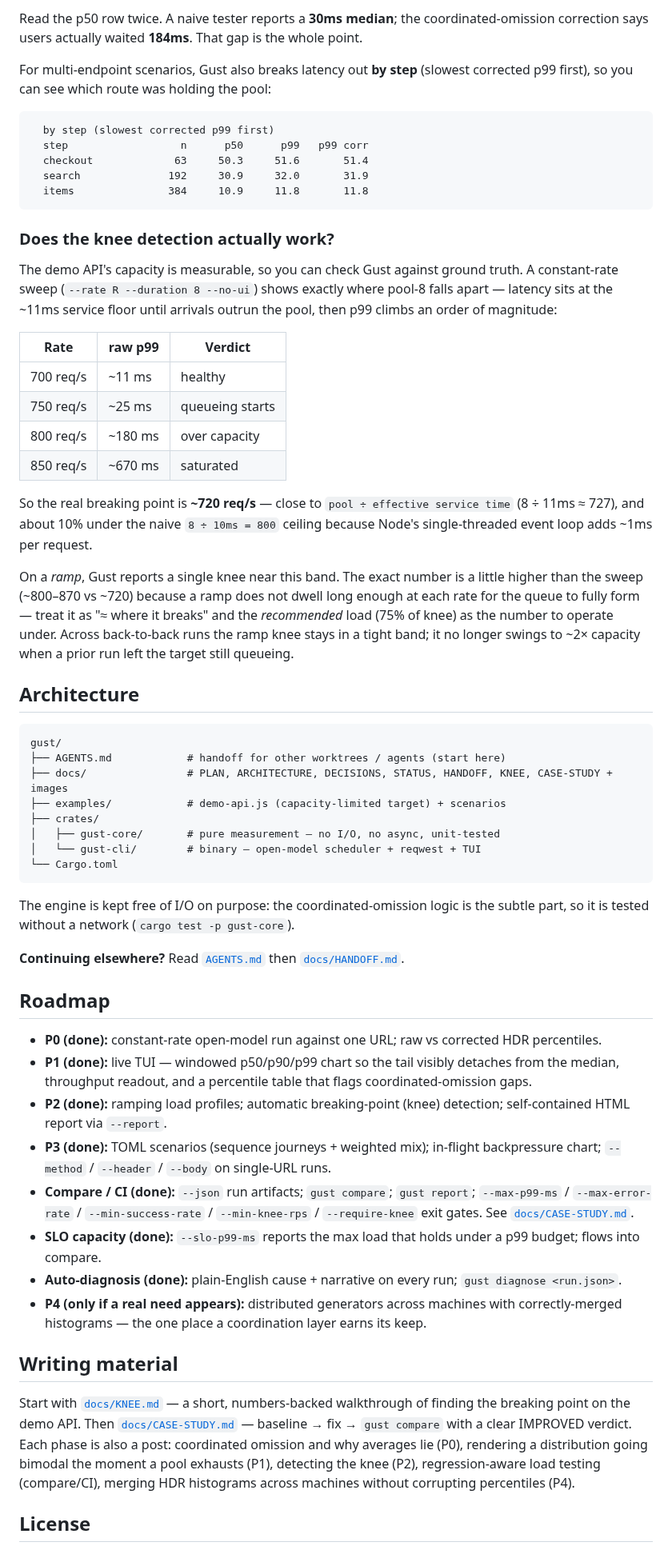
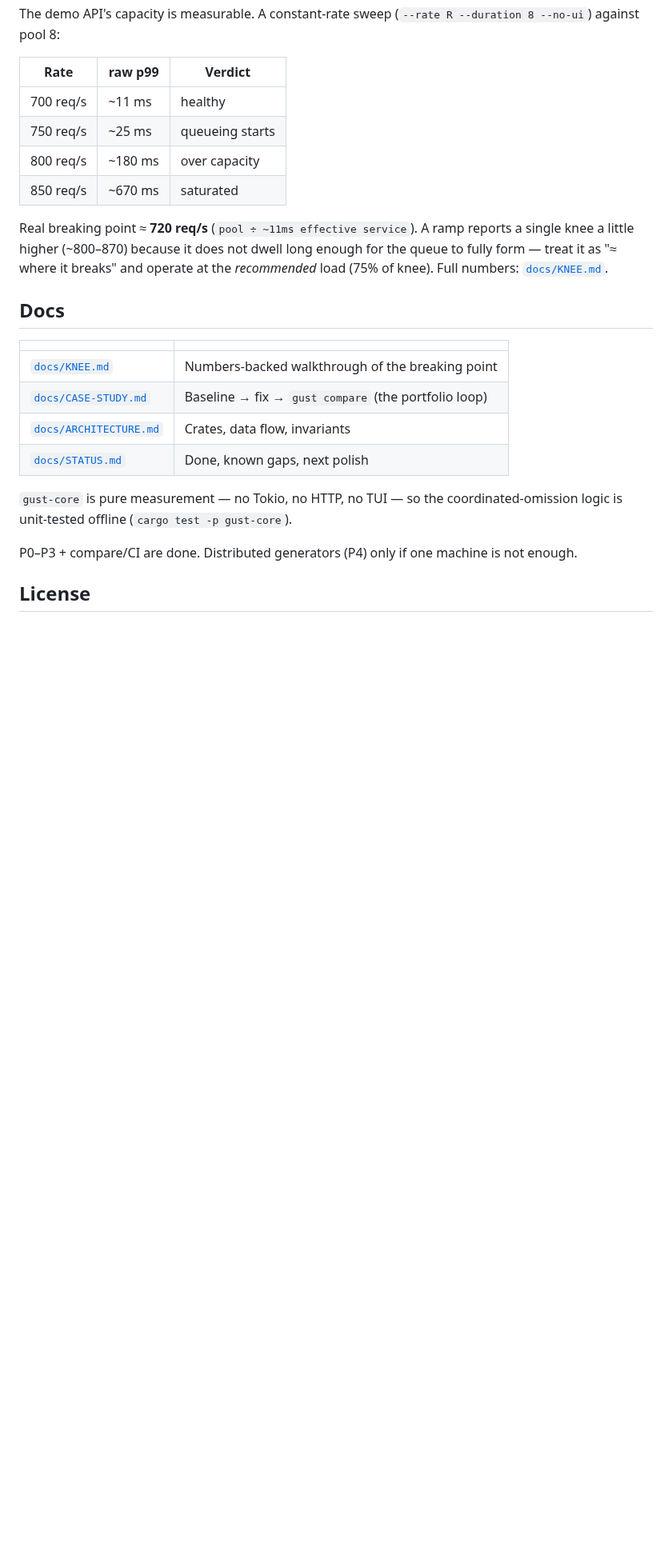
Before and after one commit to tuanha1508/gust, a Markdown page: README.md, the part around one of its changes. Shown at 80% size. GitHub-like rendering; folded sections open; blank space fills up the shorter version.

````diff
--- a/README.md
+++ b/README.md
@@ -236,24 +198,4 @@ gust: ramp 50→500 req/s for 25s · demo-mix (3 steps, Weighted)
-Read the p50 row twice. A naive tester reports a **30ms median**; the
-coordinated-omission correction says users actually waited **184ms**. That gap
-is the whole point.
-
-For multi-endpoint scenarios, Gust also breaks latency out **by step** (slowest
-corrected p99 first), so you can see which route was holding the pool:
-
-```
-  by step (slowest corrected p99 first)
-  step                  n      p50      p99   p99 corr
-  checkout             63     50.3     51.6       51.4
-  search              192     30.9     32.0       31.9
-  items               384     10.9     11.8       11.8
-```
-
-### Does the knee detection actually work?
-
-The demo API's capacity is measurable, so you can check Gust against ground
-truth. A constant-rate sweep (`--rate R --duration 8 --no-ui`) shows exactly
-where pool-8 falls apart — latency sits at the ~11ms service floor until
-arrivals outrun the pool, then p99 climbs an order of magnitude:
+The demo API's capacity is measurable. A constant-rate sweep (`--rate R --duration 8 --no-ui`) against pool 8:
 
 | Rate | raw p99 | Verdict |
 | --- | --- | --- |
@@ -262,67 +204,22 @@ arrivals outrun the pool, then p99 climbs an order of magnitude:
 | 800 req/s | ~180 ms | over capacity |
 | 850 req/s | ~670 ms | saturated |
 
-So the real breaking point is **~720 req/s** — close to `pool ÷ effective
-service time` (8 ÷ 11ms ≈ 727), and about 10% under the naive `8 ÷ 10ms = 800`
-ceiling because Node's single-threaded event loop adds ~1ms per request.
+Real breaking point ≈ **720 req/s** (`pool ÷ ~11ms effective service`). A ramp reports a single knee a little higher (~800–870) because it does not dwell long enough for the queue to fully form — treat it as "≈ where it breaks" and operate at the *recommended* load (75% of knee). Full numbers: [`docs/KNEE.md`](docs/KNEE.md).
 
-On a *ramp*, Gust reports a single knee near this band. The exact number is
-a little higher than the sweep (~800–870 vs ~720) because a ramp does not dwell
-long enough at each rate for the queue to fully form — treat it as "≈ where it
-breaks" and the *recommended* load (75% of knee) as the number to operate under.
-Across back-to-back runs the ramp knee stays in a tight band; it no longer
-swings to ~2× capacity when a prior run left the target still queueing.
+</details>
 
-## Architecture
+## Docs
 
-```
-gust/
-├── AGENTS.md            # handoff for other worktrees / agents (start here)
-├── docs/                # PLAN, ARCHITECTURE, DECISIONS, STATUS, HANDOFF, KNEE, CASE-STUDY + images
-├── examples/            # demo-api.js (capacity-limited target) + scenarios
-├── crates/
-│   ├── gust-core/       # pure measurement — no I/O, no async, unit-tested
-│   └── gust-cli/        # binary — open-model scheduler + reqwest + TUI
-└── Cargo.toml
-```
+| | |
+| --- | --- |
+| [`docs/KNEE.md`](docs/KNEE.md) | Numbers-backed walkthrough of the breaking point |
+| [`docs/CASE-STUDY.md`](docs/CASE-STUDY.md) | Baseline → fix → `gust compare` (the portfolio loop) |
+| [`docs/ARCHITECTURE.md`](docs/ARCHITECTURE.md) | Crates, data flow, invariants |
+| [`docs/STATUS.md`](docs/STATUS.md) | Done, known gaps, next polish |
 
-The engine is kept free of I/O on purpose: the coordinated-omission logic is the
-subtle part, so it is tested without a network (`cargo test -p gust-core`).
+`gust-core` is pure measurement — no Tokio, no HTTP, no TUI — so the coordinated-omission logic is unit-tested offline (`cargo test -p gust-core`).
 
-**Continuing elsewhere?** Read [`AGENTS.md`](./AGENTS.md) then [`docs/HANDOFF.md`](./docs/HANDOFF.md).
-
-## Roadmap
-
-- **P0 (done):** constant-rate open-model run against one URL; raw vs corrected
-  HDR percentiles.
-- **P1 (done):** live TUI — windowed p50/p90/p99 chart so the tail visibly
-  detaches from the median, throughput readout, and a percentile table that
-  flags coordinated-omission gaps.
-- **P2 (done):** ramping load profiles; automatic breaking-point (knee)
-  detection; self-contained HTML report via `--report`.
-- **P3 (done):** TOML scenarios (sequence journeys + weighted mix); in-flight
-  backpressure chart; `--method` / `--header` / `--body` on single-URL runs.
-- **Compare / CI (done):** `--json` run artifacts; `gust compare`; `gust report`;
-  `--max-p99-ms` / `--max-error-rate` / `--min-success-rate` / `--min-knee-rps`
-  / `--require-knee` exit gates. See [`docs/CASE-STUDY.md`](docs/CASE-STUDY.md).
-- **SLO capacity (done):** `--slo-p99-ms` reports the max load that holds under a
-  p99 budget; flows into compare.
-- **Auto-diagnosis (done):** plain-English cause + narrative on every run;
-  `gust diagnose <run.json>`.
-- **P4 (only if a real need appears):** distributed generators across machines
-  with correctly-merged histograms — the one place a coordination layer earns
-  its keep.
-
-## Writing material
-
-Start with [`docs/KNEE.md`](docs/KNEE.md) — a short, numbers-backed walkthrough
-of finding the breaking point on the demo API. Then
-[`docs/CASE-STUDY.md`](docs/CASE-STUDY.md) — baseline → fix → `gust compare`
-with a clear IMPROVED verdict. Each phase is also a post: coordinated omission
-and why averages lie (P0), rendering a distribution going bimodal the moment a
-pool exhausts (P1), detecting the knee (P2), regression-aware load testing
-(compare/CI), merging HDR histograms across machines without corrupting
-percentiles (P4).
+P0–P3 + compare/CI are done. Distributed generators (P4) only if one machine is not enough.
 
 ## License
 
````
Also changed, not shown: other parts of README.md (+119 -157 lines), docs/images/logo.png (added).
